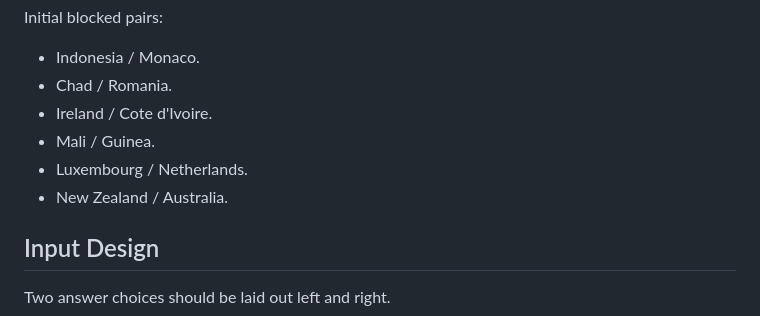
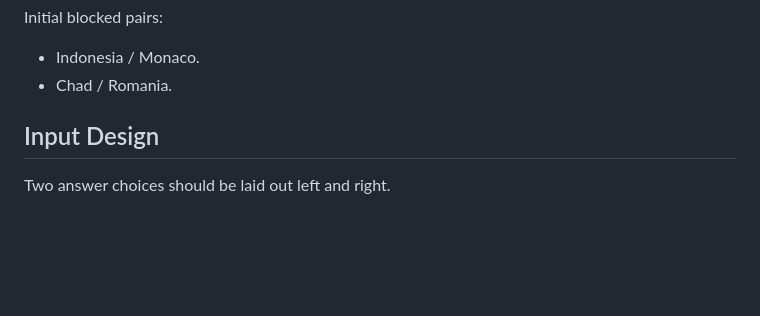
Before and after one commit to hiroshi-manabe/flags, a Markdown page: docs/learning-design.md, the part around the change. GitHub-like rendering; blank space fills up the shorter version.

Commit message:
Narrow blocked flag pairs

```diff
--- a/docs/learning-design.md
+++ b/docs/learning-design.md
@@ -323,10 +323,6 @@ Initial blocked pairs:
 
 - Indonesia / Monaco.
 - Chad / Romania.
-- Ireland / Cote d'Ivoire.
-- Mali / Guinea.
-- Luxembourg / Netherlands.
-- New Zealand / Australia.
 
 ## Input Design
 
```
